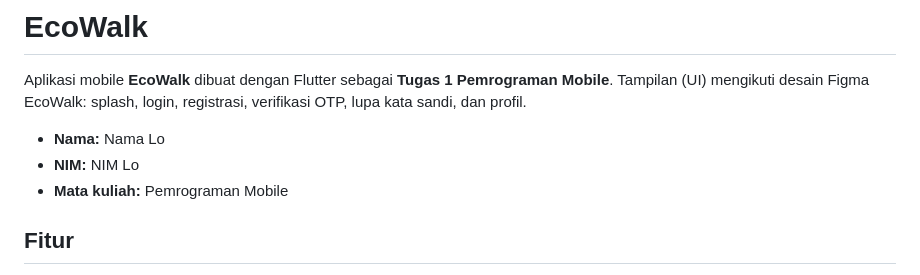
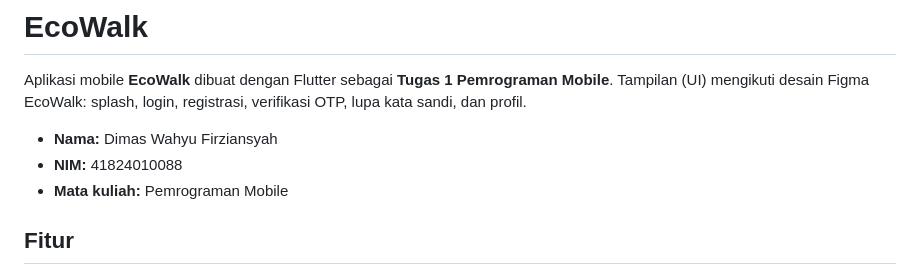
Before and after one commit to dimasfrzn/aplikasi_ecowalk, a Markdown page: README.md, the part around the change. Drawn GitHub-style.

Commit message:
Tugas 1 Pemrograman Mobile - Dimas Wahyu Firziansyah (41824010088)

```diff
--- a/README.md
+++ b/README.md
@@ -2,8 +2,8 @@
 
 Aplikasi mobile **EcoWalk** dibuat dengan Flutter sebagai **Tugas 1 Pemrograman Mobile**. Tampilan (UI) mengikuti desain Figma EcoWalk: splash, login, registrasi, verifikasi OTP, lupa kata sandi, dan profil.
 
-- **Nama:** Nama Lo
-- **NIM:** NIM Lo
+- **Nama:** Dimas Wahyu Firziansyah
+- **NIM:** 41824010088
 - **Mata kuliah:** Pemrograman Mobile
 
 ## Fitur
```
